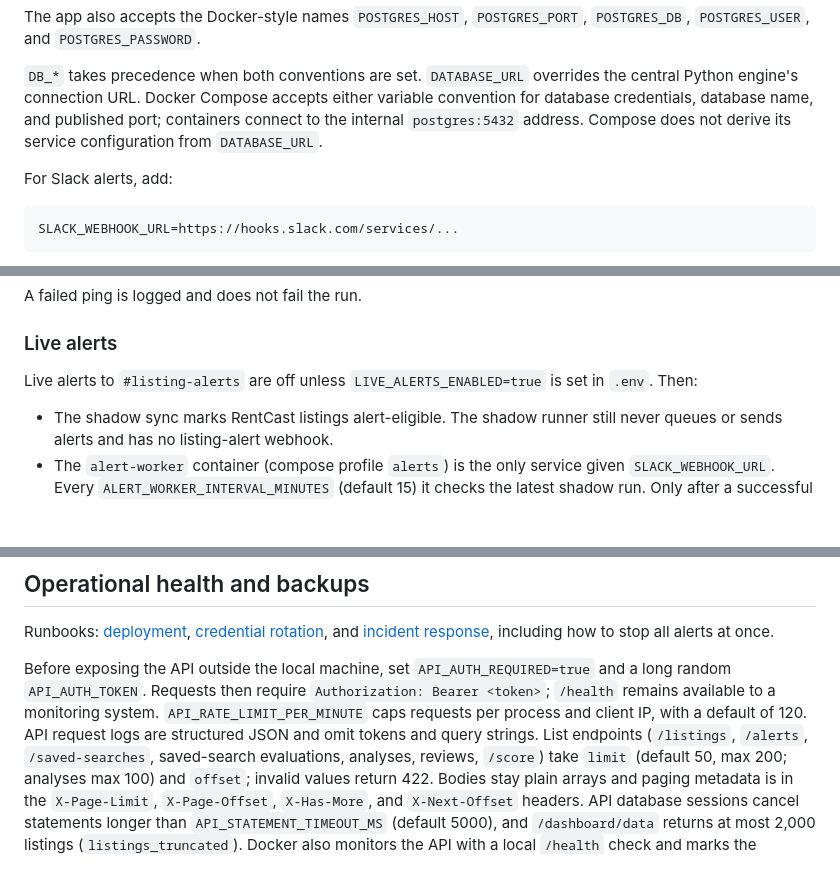
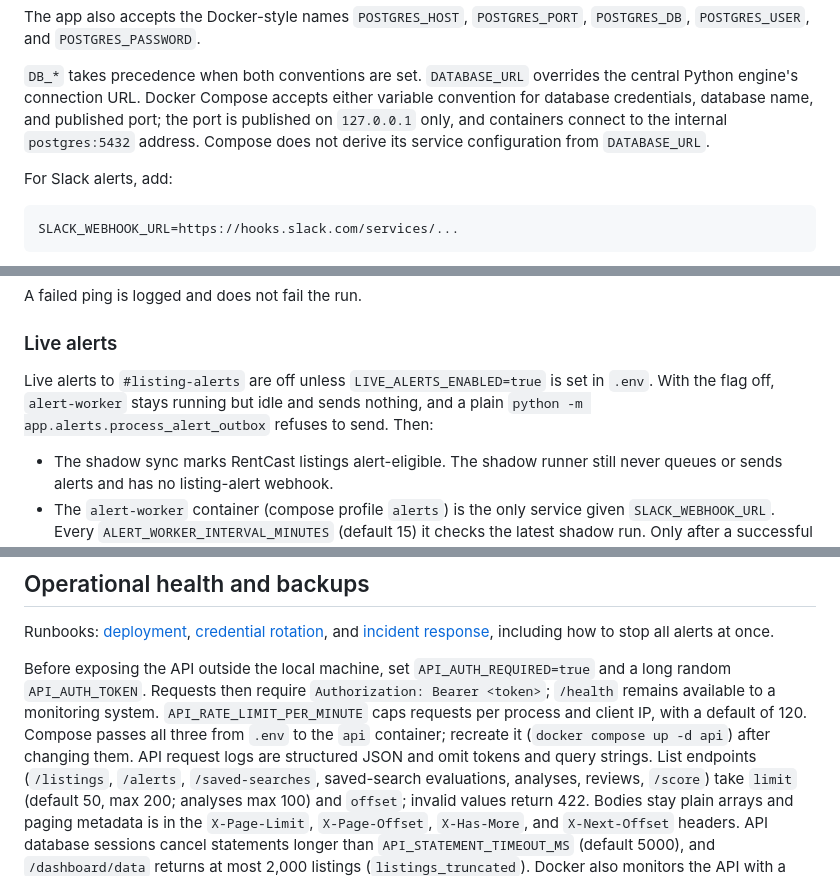
Before and after one commit to CSpha/real-estate-agent, a Markdown page: README.md, 3 parts joined by grey strips. GitHub-like rendering; blank space fills up the shorter version.

Commit message:
Document alert ops hardening and refresh roadmap
Co-Authored-By: Claude Opus 5.5 <noreply@anthropic.com>

```diff
--- a/README.md
+++ b/README.md
@@ -31,7 +31,8 @@ The app also accepts the Docker-style names `POSTGRES_HOST`, `POSTGRES_PORT`,
 `DB_*` takes precedence when both conventions are set. `DATABASE_URL` overrides
 the central Python engine's connection URL. Docker Compose accepts either
 variable convention for database credentials, database name, and published port;
-containers connect to the internal `postgres:5432` address. Compose does not
+the port is published on `127.0.0.1` only, and containers connect to the internal
+`postgres:5432` address. Compose does not
 derive its service configuration from `DATABASE_URL`.
 
 For Slack alerts, add:
@@ -221,7 +222,9 @@ A failed ping is logged and does not fail the run.
 ### Live alerts
 
 Live alerts to `#listing-alerts` are off unless `LIVE_ALERTS_ENABLED=true` is set
-in `.env`. Then:
+in `.env`. With the flag off, `alert-worker` stays running but idle and sends
+nothing, and a plain `python -m app.alerts.process_alert_outbox` refuses to send.
+Then:
 
 - The shadow sync marks RentCast listings alert-eligible. The shadow runner
   still never queues or sends alerts and has no listing-alert webhook.
@@ -586,8 +590,9 @@ Before exposing the API outside the local machine, set `API_AUTH_REQUIRED=true`
 and a long random `API_AUTH_TOKEN`. Requests then require
 `Authorization: Bearer <token>`; `/health` remains available to a monitoring
 system. `API_RATE_LIMIT_PER_MINUTE` caps requests per process and client IP,
-with a default of 120. API request logs are structured JSON and omit tokens and
-query strings.
+with a default of 120. Compose passes all three from `.env` to the `api`
+container; recreate it (`docker compose up -d api`) after changing them. API
+request logs are structured JSON and omit tokens and query strings.
 List endpoints (`/listings`, `/alerts`, `/saved-searches`, saved-search
 evaluations, analyses, reviews, `/score`) take `limit` (default 50, max 200;
 analyses max 100) and `offset`; invalid values return 422. Bodies stay plain
```
Also changed, not shown: other parts of README.md (+2 -1 lines), ROADMAP.md (+22 -18 lines).
